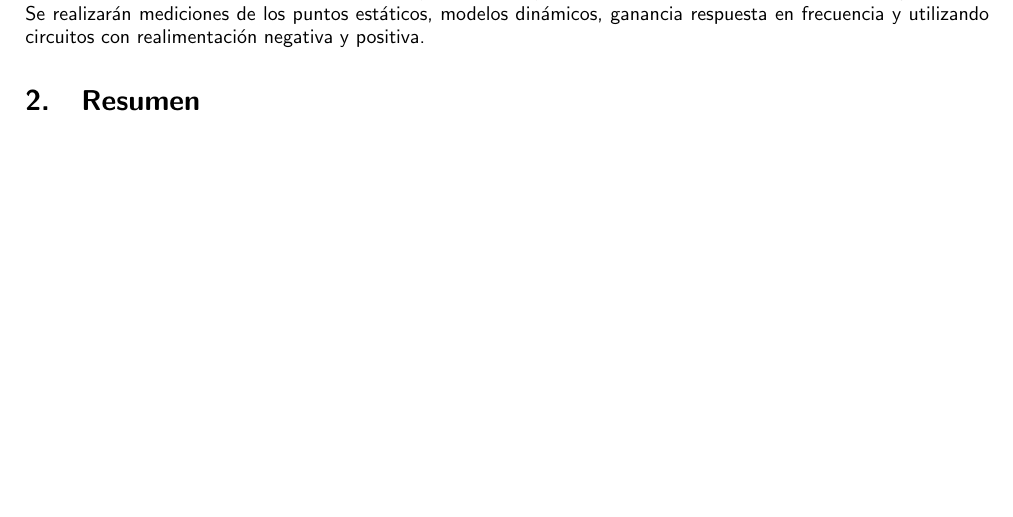
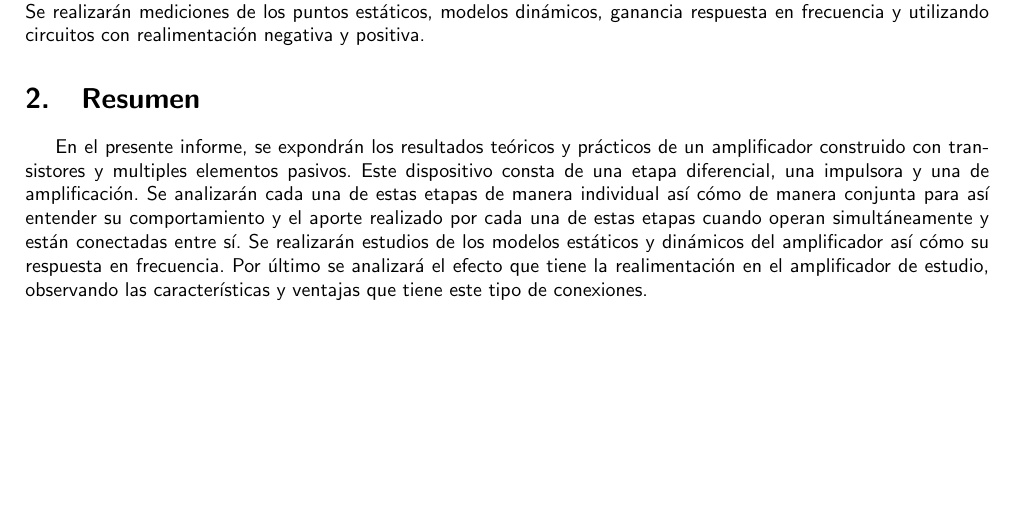
Before and after one commit to edwarhman/informes-electronica, a LaTeX document (informe-1/I1-25795480.tex, which reads informe-1/src/resumen.tex): part of page 3 of 62, cut so that both start at the same text. Compiled offline with pdfLaTeX.

Commit message:
agregar resumen

```diff
--- a/informe-1/src/resumen.tex
+++ b/informe-1/src/resumen.tex
@@ -1 +1,3 @@
 \section{Resumen}
+
+En el presente informe, se expondrán los resultados teóricos y prácticos de un amplificador construido con transistores y multiples elementos pasivos. Este dispositivo consta de una etapa diferencial, una impulsora y una de amplificación. Se analizarán cada una de estas etapas de manera individual así cómo de manera  conjunta para así entender su comportamiento y el aporte realizado por cada una de estas etapas cuando operan simultáneamente y están conectadas entre sí. Se realizarán estudios de los modelos estáticos y dinámicos del amplificador así cómo su respuesta en frecuencia. Por último se analizará el efecto que tiene la realimentación en el amplificador de estudio, observando las características y ventajas que tiene este tipo de conexiones.
```
